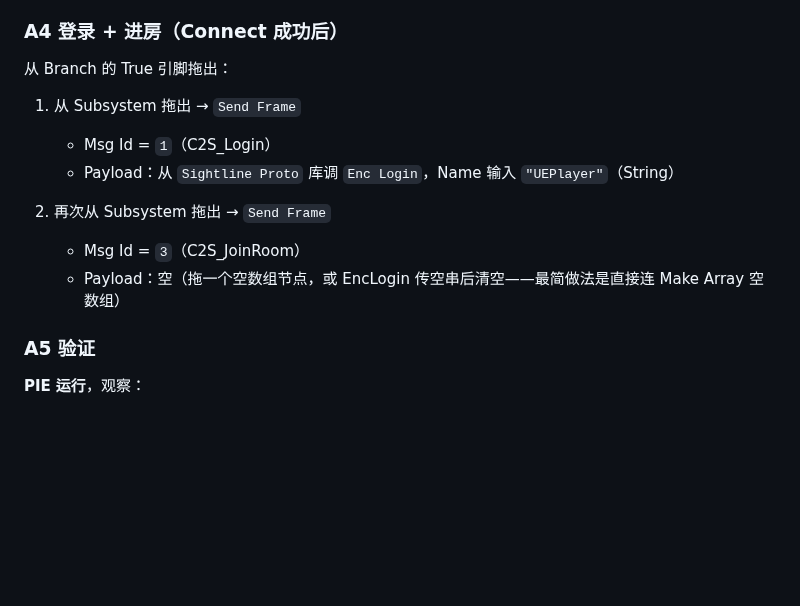
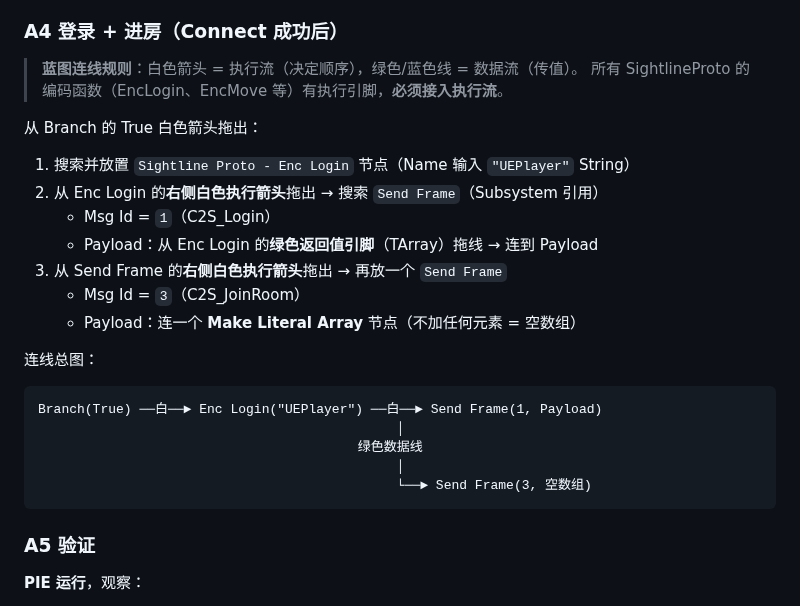
Before and after one commit to x-PiXiu/Sightline, a Markdown page: docs/client/02-UE蓝图接入操作手册.md, the part around the change. Drawn GitHub-style; blank space fills up the shorter version.

Commit message:
docs(client): 02 手册 A4 补充执行引脚连线说明与 ASCII 总图
- EncLogin 是 BlueprintCallable(有执行引脚)，必须接入执行流而非纯数据节点
- 补充蓝图连线规则(白色=执行流，绿/蓝=数据流)说明
- 新增 ASCII 连线总图明确 Branch→EncLogin→SendFrame 三段串联

````diff
--- a/docs/client/02-UE蓝图接入操作手册.md
+++ b/docs/client/02-UE蓝图接入操作手册.md
@@ -40,15 +40,27 @@
 
 ### A4 登录 + 进房（Connect 成功后）
 
-从 Branch 的 True 引脚拖出：
+> **蓝图连线规则**：白色箭头 = 执行流（决定顺序），绿色/蓝色线 = 数据流（传值）。
+> 所有 SightlineProto 的编码函数（EncLogin、EncMove 等）有执行引脚，**必须接入执行流**。
 
-1. 从 Subsystem 拖出 → `Send Frame`
+从 Branch 的 True 白色箭头拖出：
+
+1. 搜索并放置 `Sightline Proto - Enc Login` 节点（Name 输入 `"UEPlayer"` String）
+2. 从 Enc Login 的**右侧白色执行箭头**拖出 → 搜索 `Send Frame`（Subsystem 引用）
    - Msg Id = `1`（C2S_Login）
-   - Payload：从 `Sightline Proto` 库调 `Enc Login`，Name 输入 `"UEPlayer"`（String）
+   - Payload：从 Enc Login 的**绿色返回值引脚**（TArray<uint8>）拖线 → 连到 Payload
+3. 从 Send Frame 的**右侧白色执行箭头**拖出 → 再放一个 `Send Frame`
+   - Msg Id = `3`（C2S_JoinRoom）
+   - Payload：连一个 **Make Literal Array** 节点（不加任何元素 = 空数组）
 
-2. 再次从 Subsystem 拖出 → `Send Frame`
-   - Msg Id = `3`（C2S_JoinRoom）
-   - Payload：空（拖一个空数组节点，或 EncLogin 传空串后清空——最简做法是直接连 Make Array 空数组）
+连线总图：
+```
+Branch(True) ──白──► Enc Login("UEPlayer") ──白──► Send Frame(1, Payload)
+                                              │
+                                         绿色数据线
+                                              │
+                                              └──► Send Frame(3, 空数组)
+```
 
 ### A5 验证
 
````
